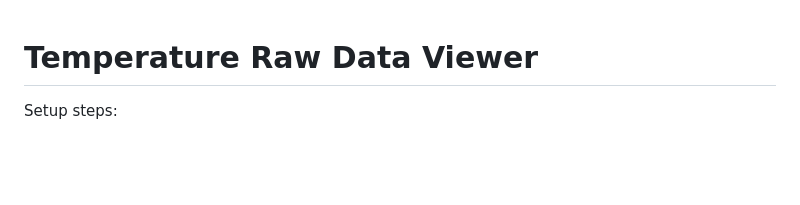
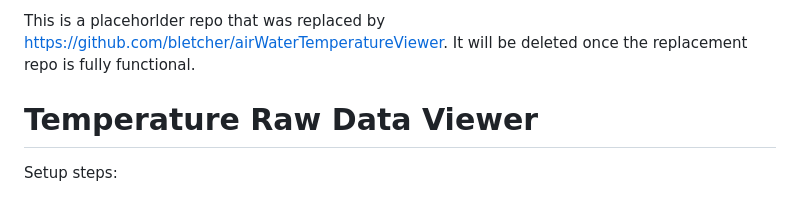
Before and after one commit to bletcher/tempView, a Markdown page: README.md, the part around the change. Rendered like a GitHub page; blank space fills up the shorter version.

```diff
--- a/README.md
+++ b/README.md
@@ -1,3 +1,5 @@
+This is a placehorlder repo that was replaced by https://github.com/bletcher/airWaterTemperatureViewer. It will be deleted once the replacement repo is fully functional.
+
 # Temperature Raw Data Viewer
 
 Setup steps:
```
